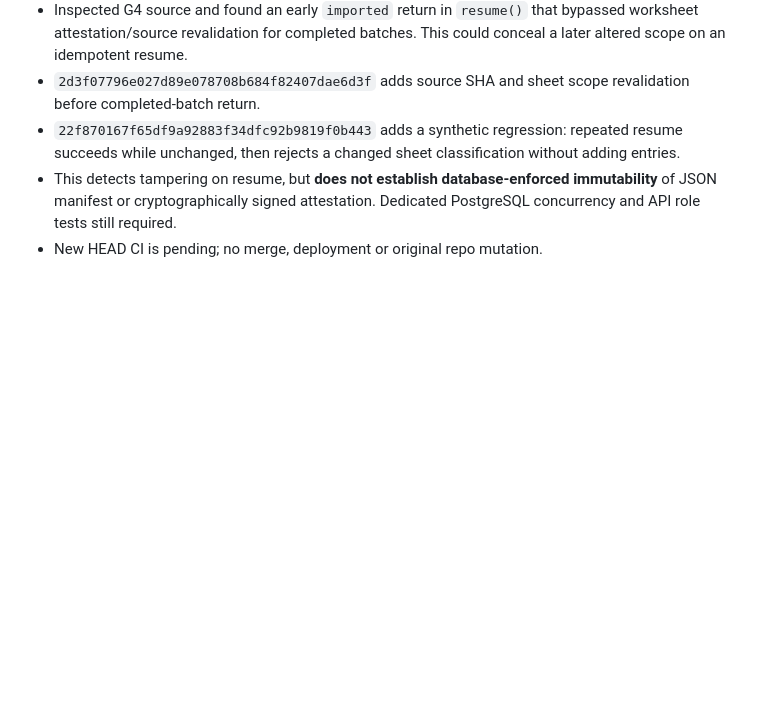
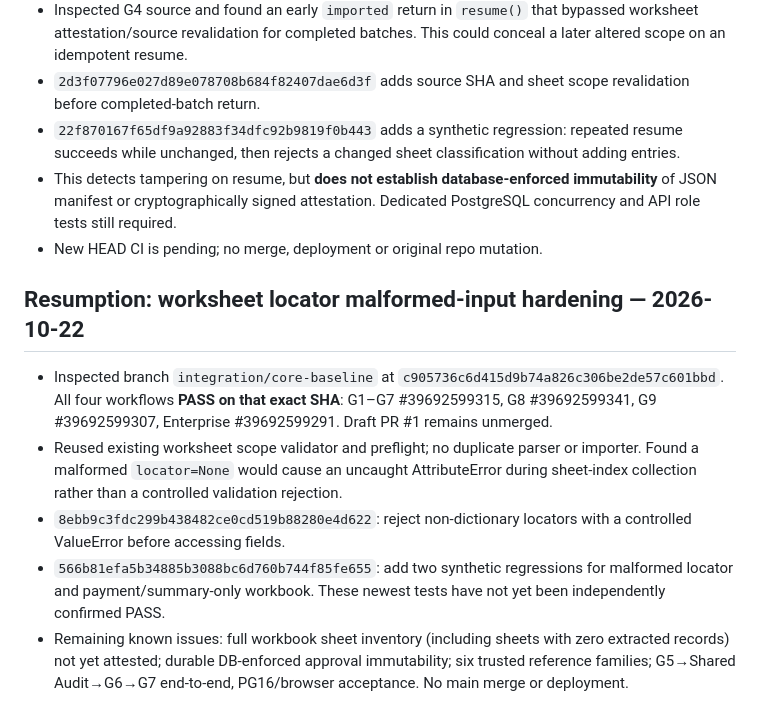
Before and after one commit to overurdream-collab/MCIAS-Core, a Markdown page: INTEGRATION_STATUS.md, the part around the change. Rendered like a GitHub page; blank space fills up the shorter version.

Commit message:
Log verified CI and fail-closed malformed worksheet locator fix

```diff
--- a/INTEGRATION_STATUS.md
+++ b/INTEGRATION_STATUS.md
@@ -116,3 +116,10 @@ The integration branch is a **staging branch**, not a released application.
 - `22f870167f65df9a92883f34dfc92b9819f0b443` adds a synthetic regression: repeated resume succeeds while unchanged, then rejects a changed sheet classification without adding entries.
 - This detects tampering on resume, but **does not establish database-enforced immutability** of JSON manifest or cryptographically signed attestation. Dedicated PostgreSQL concurrency and API role tests still required.
 - New HEAD CI is pending; no merge, deployment or original repo mutation.
+
+## Resumption: worksheet locator malformed-input hardening — 2026-10-22
+- Inspected branch `integration/core-baseline` at `c905736c6d415d9b74a826c306be2de57c601bbd`. All four workflows **PASS on that exact SHA**: G1–G7 #39692599315, G8 #39692599341, G9 #39692599307, Enterprise #39692599291. Draft PR #1 remains unmerged.
+- Reused existing worksheet scope validator and preflight; no duplicate parser or importer. Found a malformed `locator=None` would cause an uncaught AttributeError during sheet-index collection rather than a controlled validation rejection.
+- `8ebb9c3fdc299b438482ce0cd519b88280e4d622`: reject non-dictionary locators with a controlled ValueError before accessing fields.
+- `566b81efa5b34885b3088bc6d760b744f85fe655`: add two synthetic regressions for malformed locator and payment/summary-only workbook. These newest tests have not yet been independently confirmed PASS.
+- Remaining known issues: full workbook sheet inventory (including sheets with zero extracted records) not yet attested; durable DB-enforced approval immutability; six trusted reference families; G5→Shared Audit→G6→G7 end-to-end, PG16/browser acceptance. No main merge or deployment.
```
